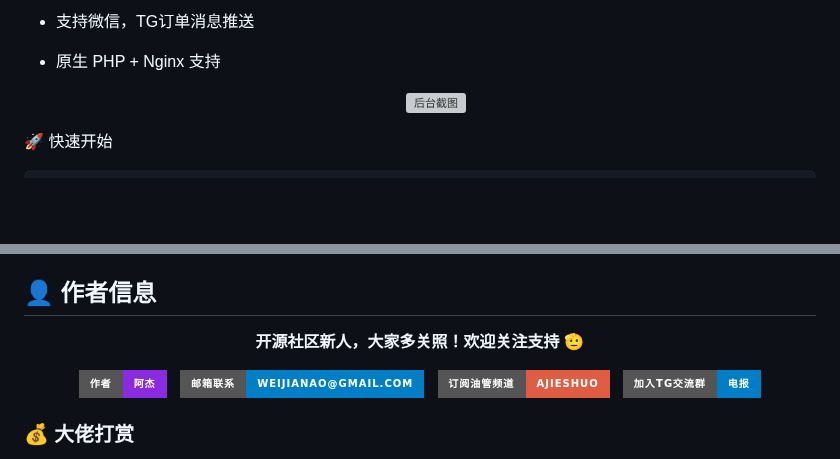
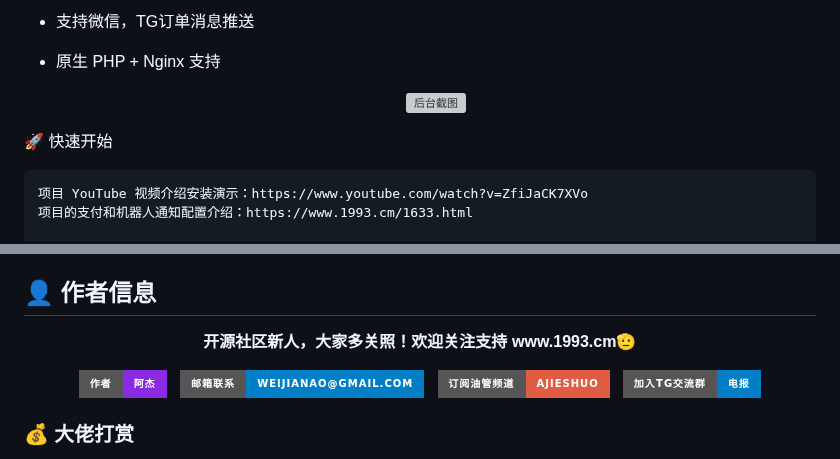
Before and after one commit to jasonpan168/ajie-shop, a Markdown page: README.md, 2 parts joined by grey strips. Drawn GitHub-style; badges without logos; blank space fills up the shorter version; grey boxes are pictures that could not be loaded.

````diff
--- a/README.md
+++ b/README.md
@@ -39,6 +39,9 @@
 🚀 快速开始
 
 ```
+项目 YouTube 视频介绍安装演示：https://www.youtube.com/watch?v=ZfiJaCK7XVo
+项目的支付和机器人通知配置介绍：https://www.1993.cm/1633.html
+
 安装步骤1 分钟内完成安装
 1：打开宝塔，把整个项目文件导入进去
 2：打开安装页面https://你的域名/install
@@ -91,7 +94,7 @@
 ## 👤 作者信息
 
 <p align="center">
-  <strong>开源社区新人，大家多关照！欢迎关注支持 🫡</strong>
+  <strong>开源社区新人，大家多关照！欢迎关注支持 www.1993.cm🫡</strong>
 </p>
 
 <p align="center">
````
